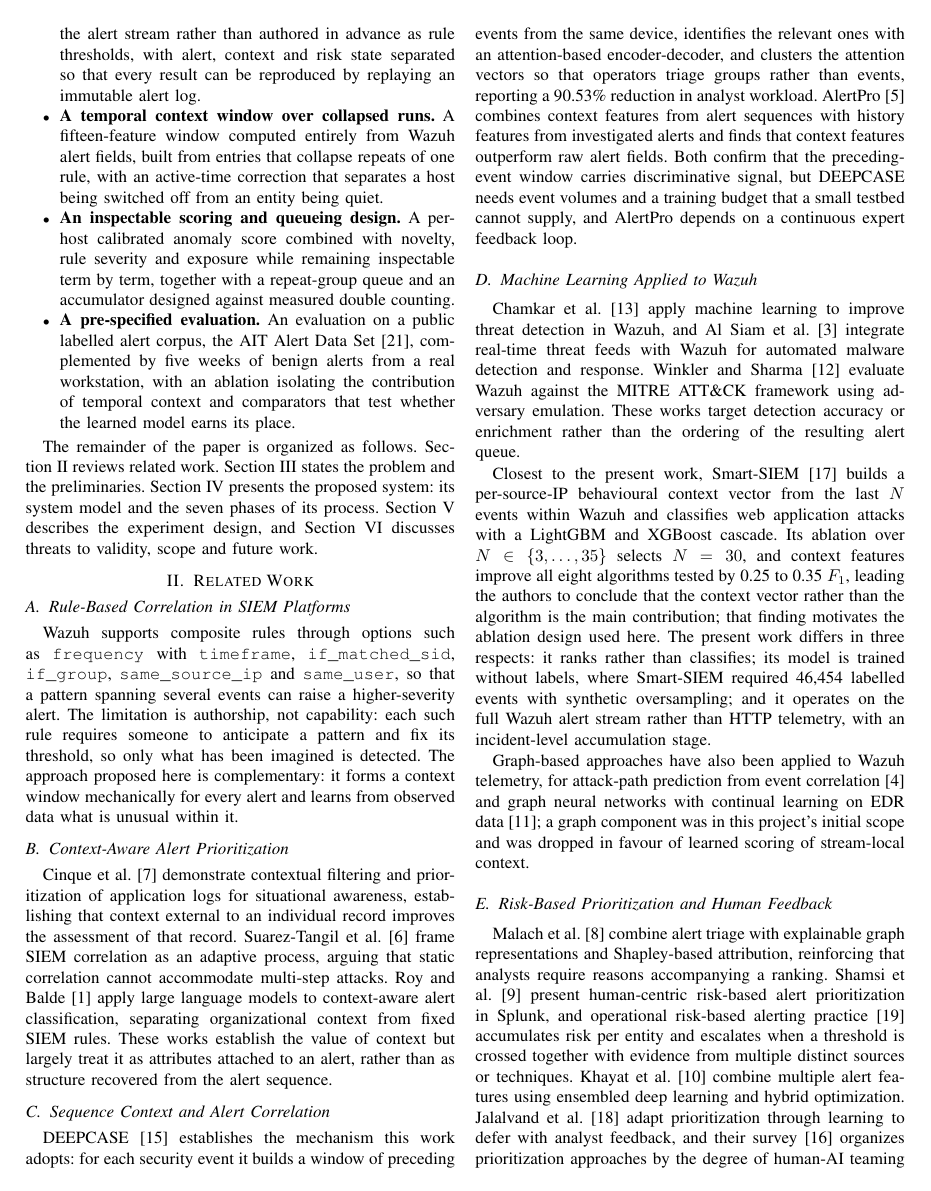
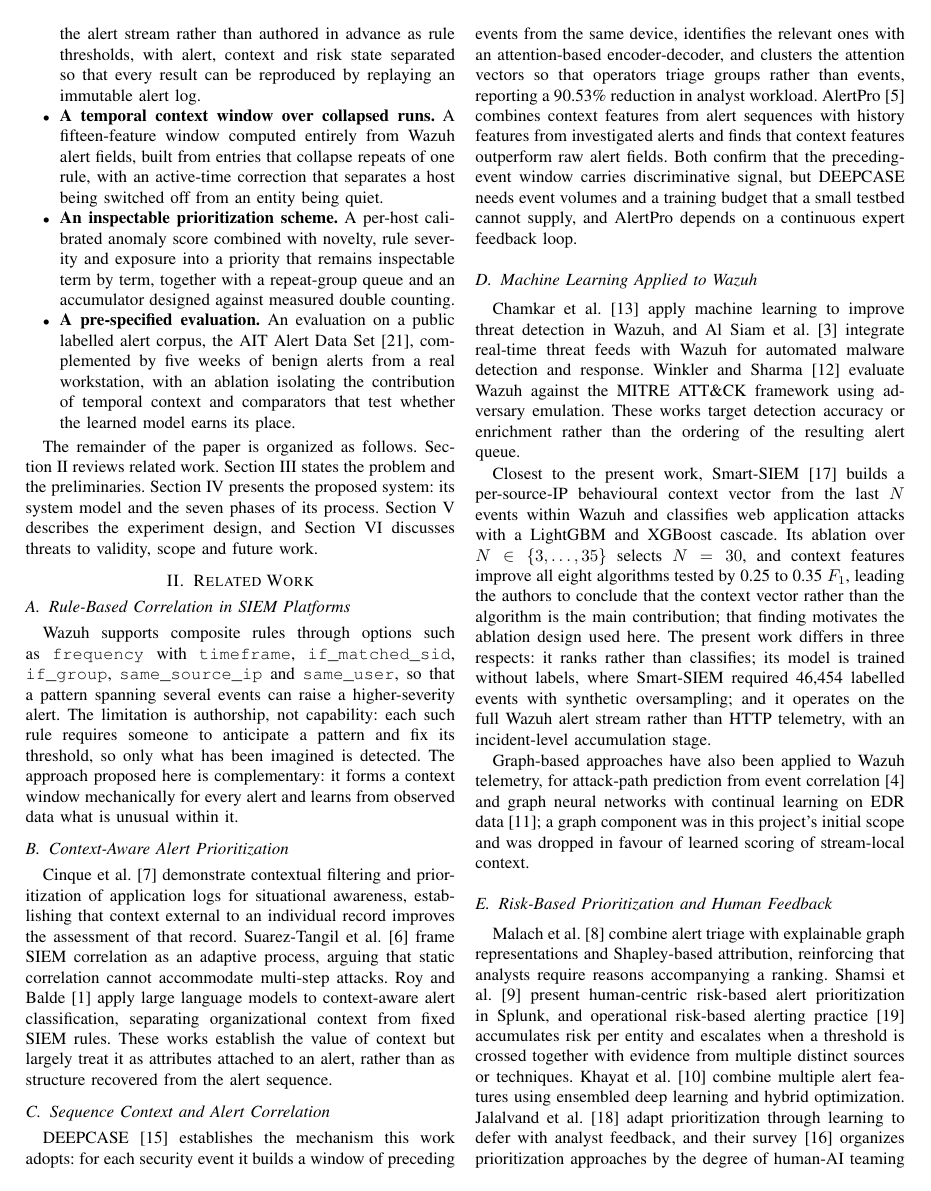
Before and after one commit to Ausar-Ing/ContextAwareSIEM, a LaTeX paper (References/Deliverable3_ContextAwareSIEM_submission.tex): page 2 of 13. Compiled offline with pdfLaTeX.

Commit message:
Submission draft: bold step headings; third contribution named as the prioritization scheme
Co-Authored-By: Claude Opus 5.5 <noreply@anthropic.com>
Claude-Session: https://claude.ai/code/session_01DNs47zZBoymN9rY4hZK8zy

```diff
--- a/References/Deliverable3_ContextAwareSIEM_submission.tex
+++ b/References/Deliverable3_ContextAwareSIEM_submission.tex
@@ -14,7 +14,7 @@
 \usepackage{array}
 
 \newcommand{\phase}[2]{\par\smallskip\noindent\textbf{Phase #1: #2.}\par}
-\newcommand{\step}[2]{\par\noindent\textit{Step #1: #2.}\ }
+\newcommand{\step}[2]{\par\noindent\textbf{Step #1: #2.}\ }
 
 \begin{document}
 
@@ -56,7 +56,7 @@ This paper proposes a context-aware alert prioritization layer for Wazuh whose p
 \begin{itemize}
 \item \textbf{A replayable system model.} A Wazuh prioritization layer in which correlation is derived mechanically from the alert stream rather than authored in advance as rule thresholds, with alert, context and risk state separated so that every result can be reproduced by replaying an immutable alert log.
 \item \textbf{A temporal context window over collapsed runs.} A fifteen-feature window computed entirely from Wazuh alert fields, built from entries that collapse repeats of one rule, with an active-time correction that separates a host being switched off from an entity being quiet.
-\item \textbf{An inspectable scoring and queueing design.} A per-host calibrated anomaly score combined with novelty, rule severity and exposure while remaining inspectable term by term, together with a repeat-group queue and an accumulator designed against measured double counting.
+\item \textbf{An inspectable prioritization scheme.} A per-host calibrated anomaly score combined with novelty, rule severity and exposure into a priority that remains inspectable term by term, together with a repeat-group queue and an accumulator designed against measured double counting.
 \item \textbf{A pre-specified evaluation.} An evaluation on a public labelled alert corpus, the AIT Alert Data Set \cite{ref21}, complemented by five weeks of benign alerts from a real workstation, with an ablation isolating the contribution of temporal context and comparators that test whether the learned model earns its place.
 \end{itemize}
 
```
Also changed, not shown: References/Deliverable3_ContextAwareSIEM_submission_preview.pdf.
